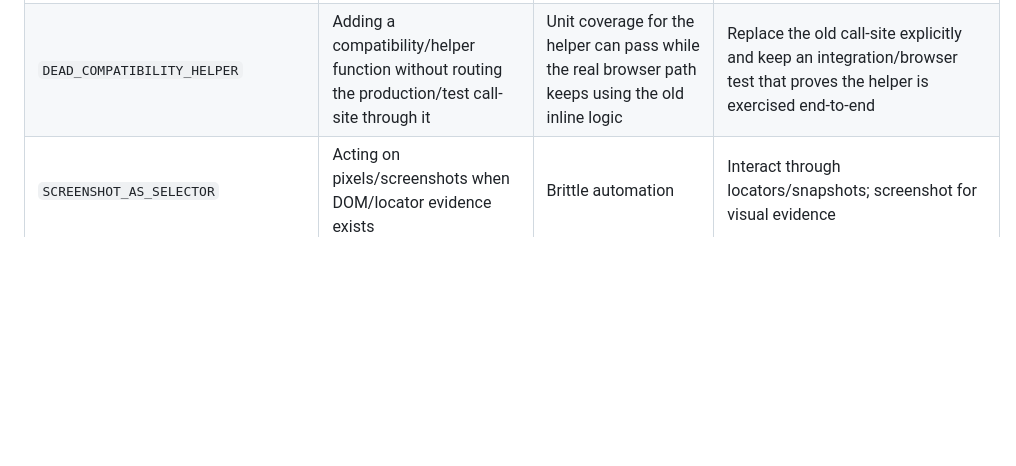
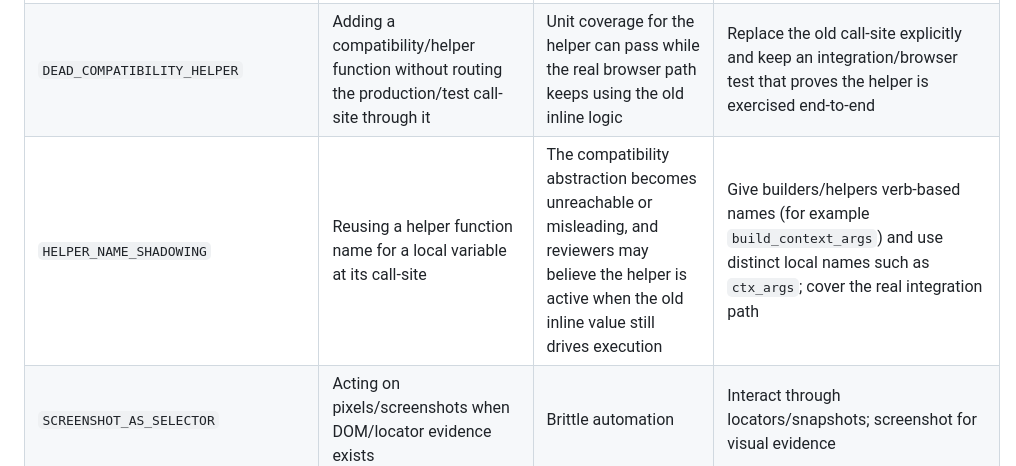
Before and after one commit to myon-bioinformatics/browser-test-kit, a Markdown page: docs/anti-patterns.md, the part around the change. Drawn GitHub-style; blank space fills up the shorter version.

Commit message:
docs: record helper shadowing anti-pattern

```diff
--- a/docs/anti-patterns.md
+++ b/docs/anti-patterns.md
@@ -28,6 +28,7 @@ Screenshots are visual evidence, not a selector strategy. Prefer DOM/accessibili
 | `MOBILE_VIEWPORT_ONLY` | A narrow viewport is treated as a real mobile profile | UA/touch/device scale/browser engine differences are missed | Use named device emulation where appropriate and record the profile |
 | `DEVICE_DESCRIPTOR_CROSS_ENGINE` | Reusing one named device descriptor unchanged across every browser engine | Engine-specific context options can fail at launch/context creation (for example Firefox rejects Playwright `is_mobile`) | Treat device descriptors as engine-sensitive; adapt unsupported options explicitly and regression-test the adaptation |
 | `DEAD_COMPATIBILITY_HELPER` | Adding a compatibility/helper function without routing the production/test call-site through it | Unit coverage for the helper can pass while the real browser path keeps using the old inline logic | Replace the old call-site explicitly and keep an integration/browser test that proves the helper is exercised end-to-end |
+| `HELPER_NAME_SHADOWING` | Reusing a helper function name for a local variable at its call-site | The compatibility abstraction becomes unreachable or misleading, and reviewers may believe the helper is active when the old inline value still drives execution | Give builders/helpers verb-based names (for example `build_context_args`) and use distinct local names such as `ctx_args`; cover the real integration path |
 | `SCREENSHOT_AS_SELECTOR` | Acting on pixels/screenshots when DOM/locator evidence exists | Brittle automation | Interact through locators/snapshots; screenshot for visual evidence |
 | `STALE_ELEMENT_HANDLE_WAIT` | Polling a captured node while a framework replaces it | Timeout although visible DOM is correct | Re-query locator/selector during polling |
 | `SILENT_CLEANUP_EXCEPTION` | Cleanup/diagnostic exceptions are swallowed | Original failure loses its evidence | Preserve logs and report cleanup failures without masking root cause |
```
